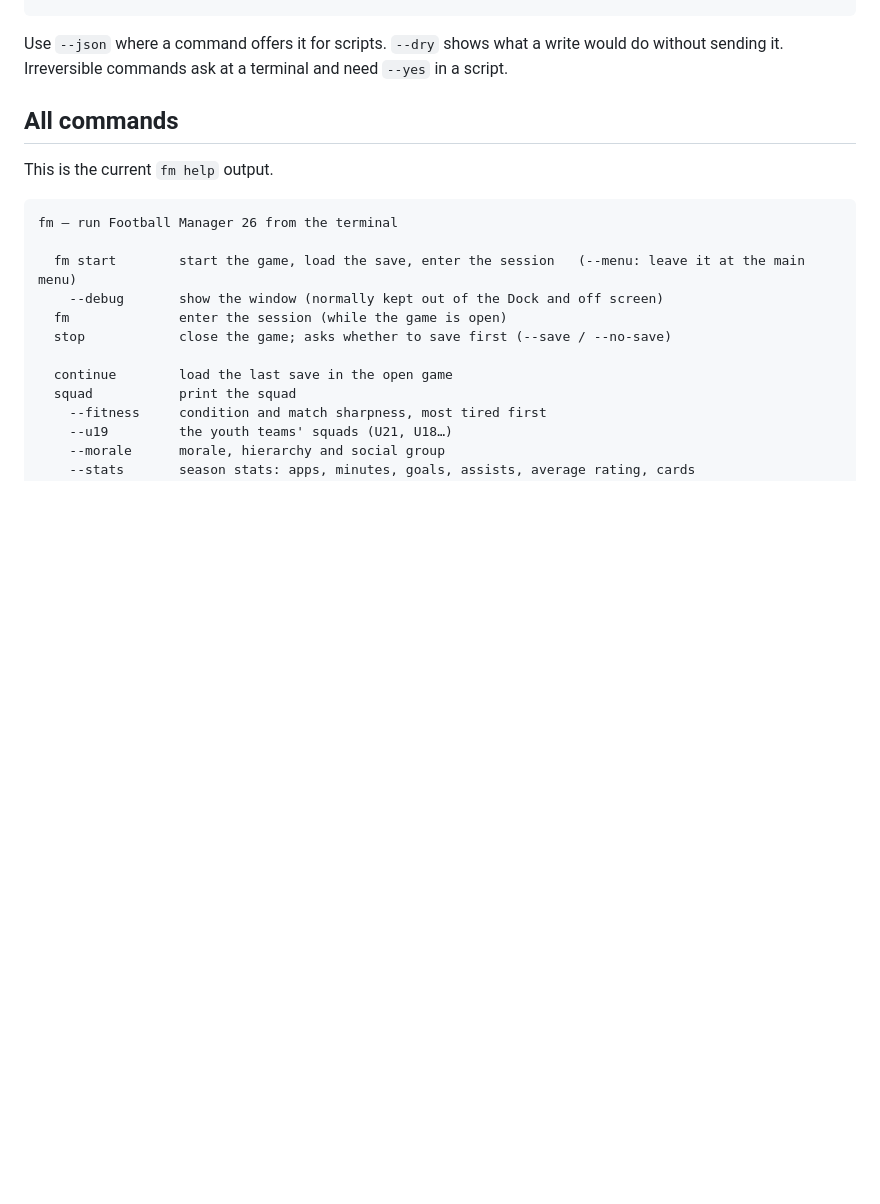
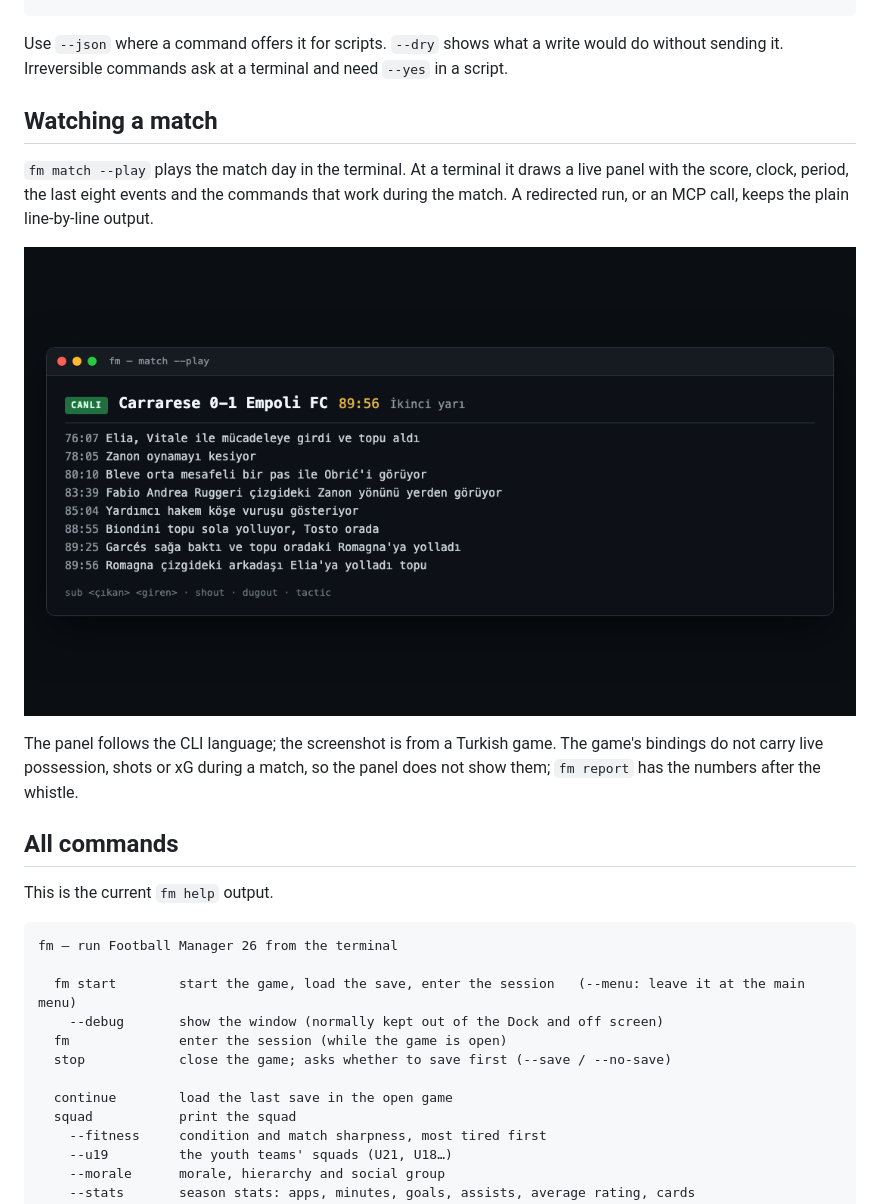
Before and after one commit to farukkavlak/fm-cli, a Markdown page: docs/USAGE.md, the part around the change. Rendered like a GitHub page; pictures changed too: docs/img/live-match.png (added); blank space fills up the shorter version.

```diff
--- a/docs/USAGE.md
+++ b/docs/USAGE.md
@@ -59,6 +59,18 @@ fm inbox --tasks                   # offers and registration messages
 
 Use `--json` where a command offers it for scripts. `--dry` shows what a write would do without
 sending it. Irreversible commands ask at a terminal and need `--yes` in a script.
+
+## Watching a match
+
+`fm match --play` plays the match day in the terminal. At a terminal it draws a live panel with the
+score, clock, period, the last eight events and the commands that work during the match. A
+redirected run, or an MCP call, keeps the plain line-by-line output.
+
+![Live match panel](img/live-match.png)
+
+The panel follows the CLI language; the screenshot is from a Turkish game. The game's bindings do
+not carry live possession, shots or xG during a match, so the panel does not show them; `fm report`
+has the numbers after the whistle.
 
 ## All commands
 
```
Also changed, not shown: docs/BACKLOG.md (+6 -3 lines), 3 other files.
